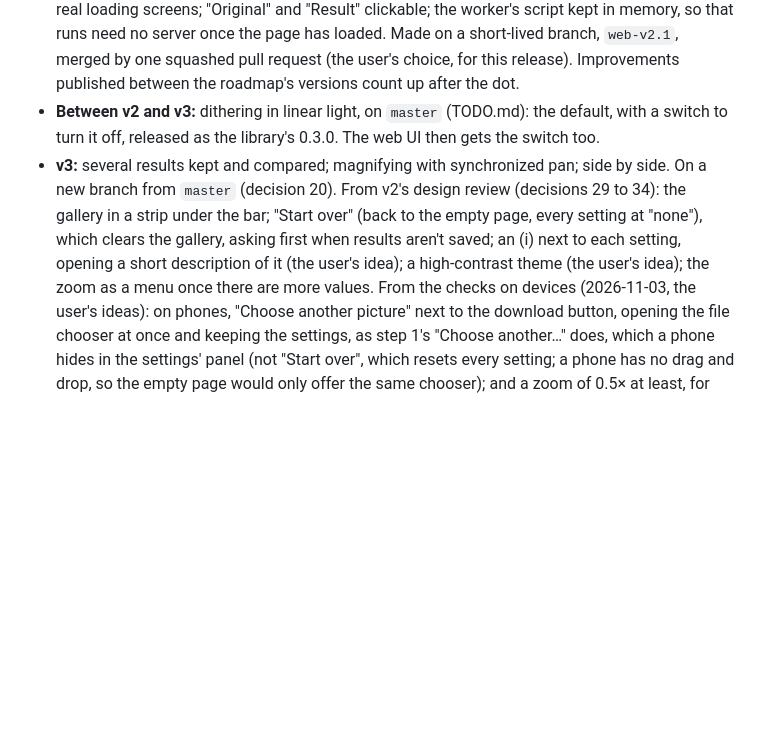
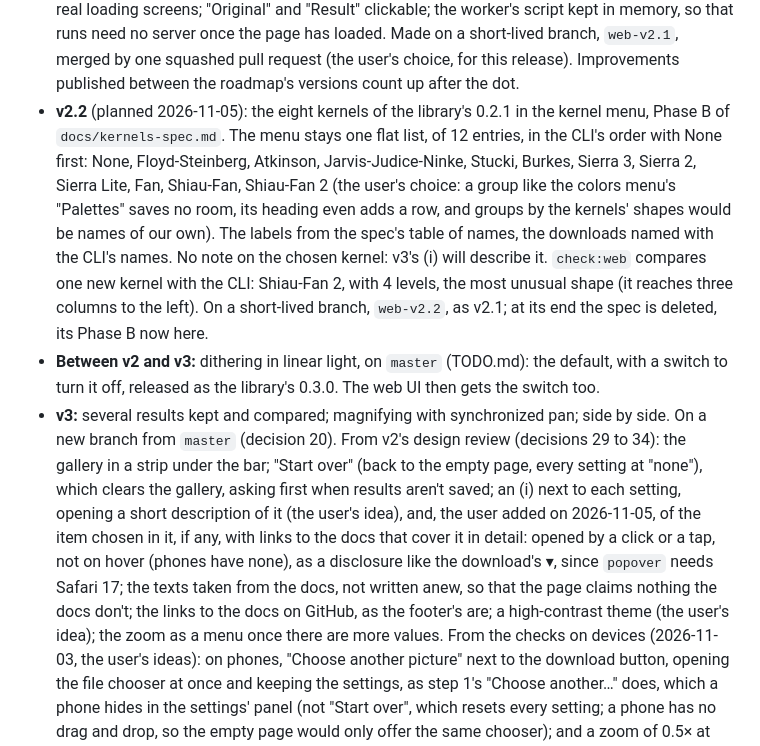
Before and after one commit to roman-mkh/puregrain, a Markdown page: web/ROADMAP.md, the part around the change. Rendered like a GitHub page; blank space fills up the shorter version.

Commit message:
Web roadmap: v2.2 planned, v3's (i) extended
v2.2 brings the eight kernels of 0.2.1 into the web UI's kernel menu:
one flat list of 12, in the CLI's order with None first; check:web
compares Shiau-Fan 2 with the CLI. v3's (i) gets the chosen item's
description and links to the docs.

Co-Authored-By: Claude Opus 5.5 <noreply@anthropic.com>

```diff
--- a/web/ROADMAP.md
+++ b/web/ROADMAP.md
@@ -55,6 +55,19 @@ users is a separate task, see TODO.md.)
   `web-v2.1`, merged by one squashed pull request (the user's choice,
   for this release). Improvements published between the roadmap's
   versions count up after the dot.
+- **v2.2** (planned 2026-11-05): the eight kernels of the library's 0.2.1
+  in the kernel menu, Phase B of `docs/kernels-spec.md`. The menu stays
+  one flat list, of 12 entries, in the CLI's order with None first: None,
+  Floyd-Steinberg, Atkinson, Jarvis-Judice-Ninke, Stucki, Burkes, Sierra
+  3, Sierra 2, Sierra Lite, Fan, Shiau-Fan, Shiau-Fan 2 (the user's
+  choice: a group like the colors menu's "Palettes" saves no room, its
+  heading even adds a row, and groups by the kernels' shapes would be
+  names of our own). The labels from the spec's table of names, the
+  downloads named with the CLI's names. No note on the chosen kernel:
+  v3's (i) will describe it. `check:web` compares one new kernel with the
+  CLI: Shiau-Fan 2, with 4 levels, the most unusual shape (it reaches
+  three columns to the left). On a short-lived branch, `web-v2.2`, as
+  v2.1; at its end the spec is deleted, its Phase B now here.
 - **Between v2 and v3:** dithering in linear light, on `master` (TODO.md):
   the default, with a switch to turn it off, released as the library's
   0.3.0. The web UI then gets the switch too.
@@ -64,7 +77,13 @@ users is a separate task, see TODO.md.)
   the bar; "Start over" (back to the empty page, every setting at
   "none"), which clears the gallery, asking first when results aren't
   saved; an (i) next to each setting, opening a short description of it
-  (the user's idea); a high-contrast theme (the user's idea); the zoom
+  (the user's idea), and, the user added on 2026-11-05, of the item
+  chosen in it, if any, with links to the docs that cover it in detail:
+  opened by a click or a tap, not on hover (phones have none), as a
+  disclosure like the download's ▾, since `popover` needs Safari 17;
+  the texts taken from the docs, not written anew, so that the page
+  claims nothing the docs don't; the links to the docs on GitHub, as the
+  footer's are; a high-contrast theme (the user's idea); the zoom
   as a menu once there are more values. From the checks on devices
   (2026-11-03, the user's ideas): on phones, "Choose another picture"
   next to the download button, opening the file chooser at once and
```
